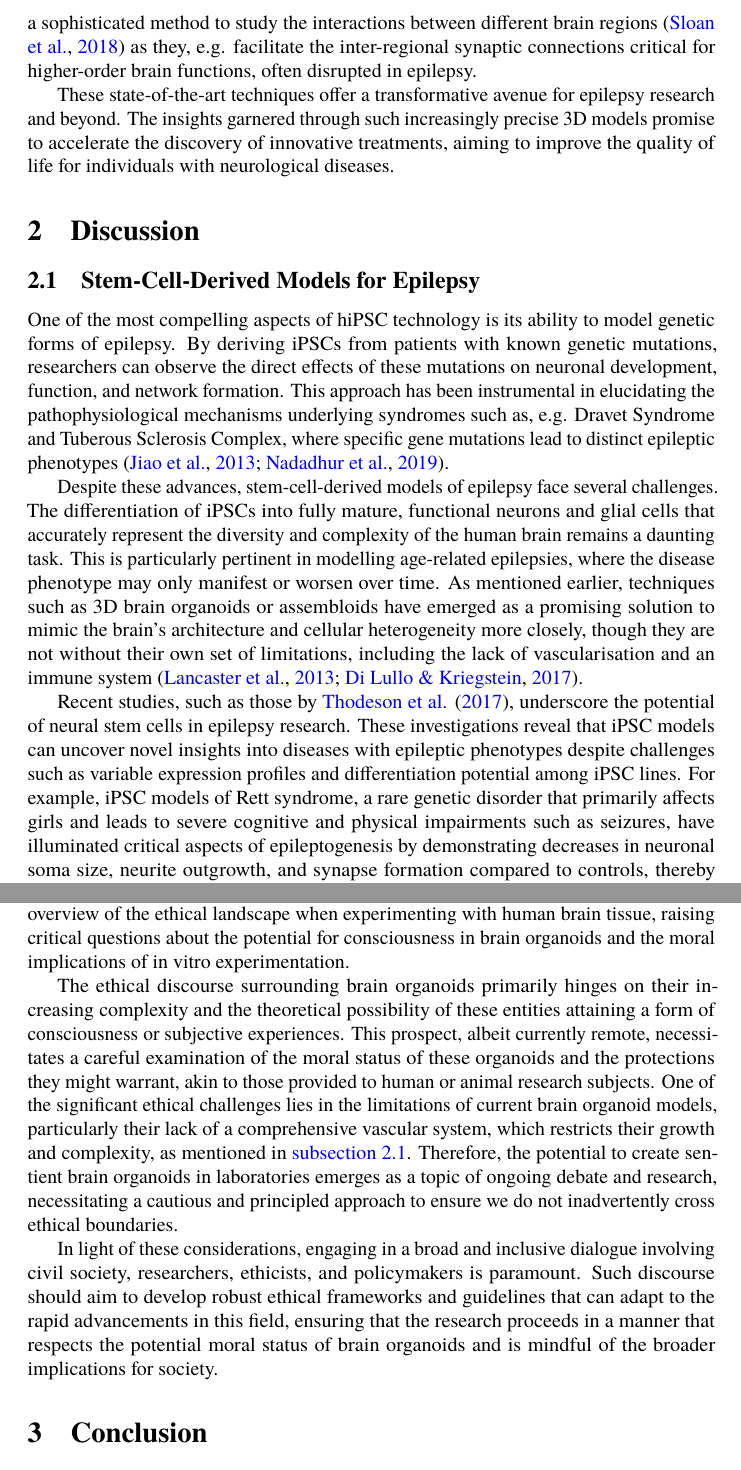
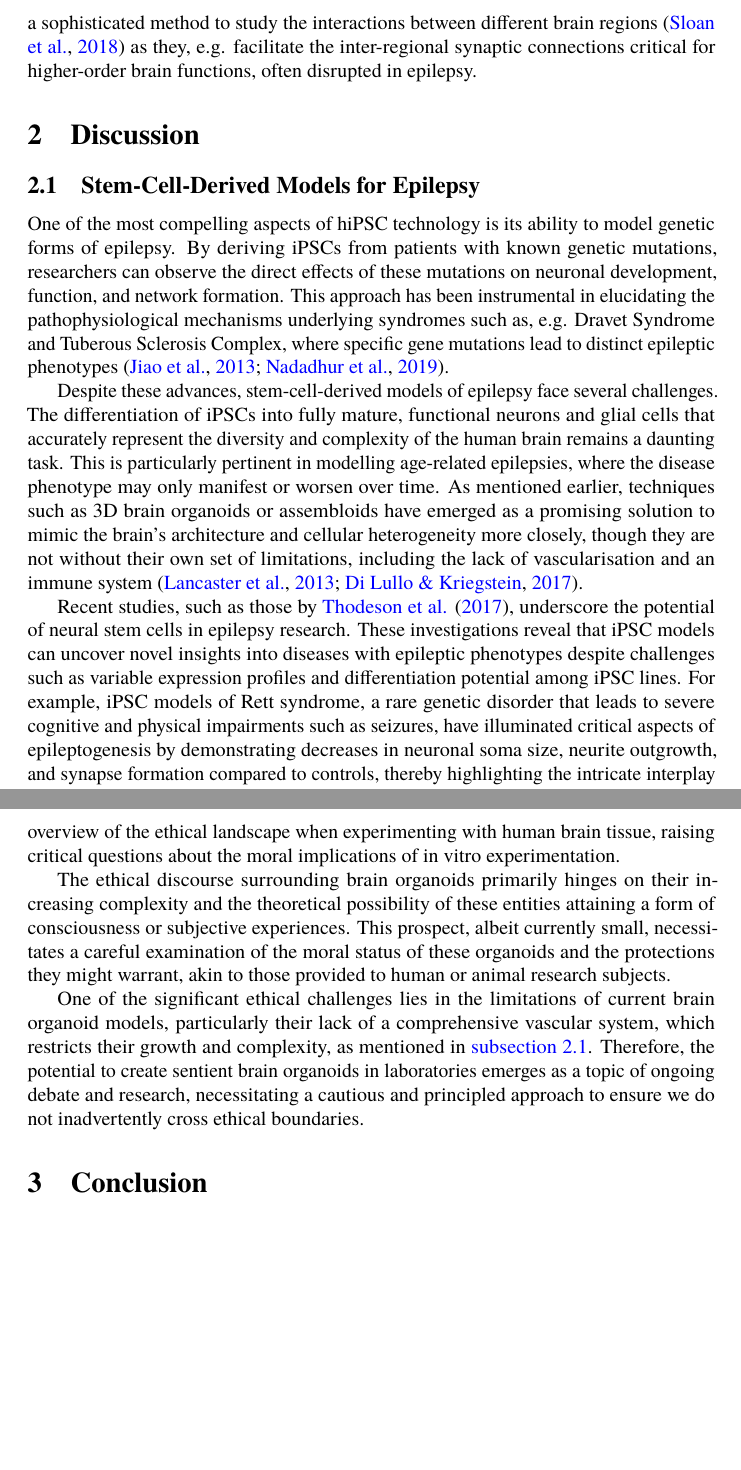
Before and after one commit to danburonline/public-writings, a LaTeX paper (03_essays/2024/10_essay/essay.tex): two parts of pages 4 and 6 of 9, joined at a grey line, cut so that both start at the same text, the shorter picture padded with empty space. Compiled offline with pdfLaTeX.

Commit message:
Make essay even shorter

```diff
--- a/03_essays/2024/10_essay/essay.tex
+++ b/03_essays/2024/10_essay/essay.tex
@@ -86,7 +86,5 @@
 
   Another benefit of cultivating brain organoids is that it allows researchers to grow or 3D-print neural tissue, e.g. around electrically conductive matrices or electrodes \citep{yao_3d_2023}, engaging with and measuring the organoids in ways reminiscent of living brains. Additionally, combining multiple brain organoids as an assembloid offers a sophisticated method to study the interactions between different brain regions \citep{sloan_generation_2018} as they, e.g. facilitate the inter-regional synaptic connections critical for higher-order brain functions, often disrupted in epilepsy.
-
-  These state-of-the-art techniques offer a transformative avenue for epilepsy research and beyond. The insights garnered through such increasingly precise 3D models promise to accelerate the discovery of innovative treatments, aiming to improve the quality of life for individuals with neurological diseases.
 
   \section{Discussion}
   \label{sec:discussion}
@@ -100,7 +98,7 @@
 
   Despite these advances, stem-cell-derived models of epilepsy face several challenges. The differentiation of iPSCs into fully mature, functional neurons and glial cells that accurately represent the diversity and complexity of the human brain remains a daunting task. This is particularly pertinent in modelling age-related epilepsies, where the disease phenotype may only manifest or worsen over time. As mentioned earlier, techniques such as 3D brain organoids or assembloids have emerged as a promising solution to mimic the brain’s architecture and cellular heterogeneity more closely, though they are not without their own set of limitations, including the lack of vascularisation and an immune system \citep{lancaster_cerebral_2013, di_lullo_use_2017}.
 
-  Recent studies, such as those by \citeauthor{thodeson_neural_2017} \citeyearpar{thodeson_neural_2017}, underscore the potential of neural stem cells in epilepsy research. These investigations reveal that iPSC models can uncover novel insights into diseases with epileptic phenotypes despite challenges such as variable expression profiles and differentiation potential among iPSC lines. For example, iPSC models of Rett syndrome, a rare genetic disorder that primarily affects girls and leads to severe cognitive and physical impairments such as seizures, have illuminated critical aspects of epileptogenesis by demonstrating decreases in neuronal soma size, neurite outgrowth, and synapse formation compared to controls, thereby highlighting the intricate interplay between neuronal and astrocytic contributions to the disease \citep{marchetto_model_2010}.
+  Recent studies, such as those by \citeauthor{thodeson_neural_2017} \citeyearpar{thodeson_neural_2017}, underscore the potential of neural stem cells in epilepsy research. These investigations reveal that iPSC models can uncover novel insights into diseases with epileptic phenotypes despite challenges such as variable expression profiles and differentiation potential among iPSC lines. For example, iPSC models of Rett syndrome, a rare genetic disorder that leads to severe cognitive and physical impairments such as seizures, have illuminated critical aspects of epileptogenesis by demonstrating decreases in neuronal soma size, neurite outgrowth, and synapse formation compared to controls, thereby highlighting the intricate interplay between neuronal and astrocytic contributions to the disease \citep{marchetto_model_2010}.
 
   The evaluation of stem-cell-derived models’ effectiveness and limitations, as discussed by \citeauthor{kandemir_investigation_2022} \citeyearpar{kandemir_investigation_2022}, points to the nuanced relationship between neurogenesis and epilepsy. However, the specificity of neurogenesis markers and the role of mature astrocytes in epilepsy remain areas of ongoing research, emphasising the need for continued innovation and refinement in stem-cell-derived epilepsy models \citep{jessberger_epilepsy_2015}.
 
@@ -120,5 +118,5 @@
   \subsection{Other Approaches and Advancements}
   \label{sec:other-approaches-and-advancements}
 
-  It should have become evident so far that stem cell technology shows promise in epilepsy research, especially what is to come to tackle this disease. Among the most promising developments is the transplantation of hiPSC-derived brain organoids into living beings, a technique that has shown significant potential in increasing inhibition in epileptic brain areas. \citeauthor{hunt_interneuron_2015} ’s \citeyearpar{hunt_interneuron_2015} pioneering work on interneuron transplantation laid the groundwork for this approach, demonstrating the feasibility and therapeutic potential of grafting new inhibitory neurons into the epileptic brain.
+  It should have become evident so far that stem cell technology shows promise in epilepsy research, especially what is to come to tackle this disease. Among the most promising developments is the transplantation of hiPSC-derived brain organoids into living beings, a technique that has shown significant potential in increasing inhibition in epileptic brain areas. \citeauthor{hunt_interneuron_2015}’s \citeyearpar{hunt_interneuron_2015} pioneering work on interneuron transplantation laid the groundwork for this approach, demonstrating the feasibility and therapeutic potential of grafting new inhibitory neurons into the epileptic brain.
 
@@ -127,12 +125,11 @@
   \subsection{Ethical Considerations}
   \label{sec:ethical-considerations}
 
-  While working with stem cells, we are nonetheless confronted with many ethical considerations that demand our attention. \citeauthor{farahany_ethics_2018} \citeyearpar{farahany_ethics_2018} provide a comprehensive overview of the ethical landscape when experimenting with human brain tissue, raising critical questions about the potential for consciousness in brain organoids and the moral implications of in vitro experimentation.
+  While working with stem cells, we are nonetheless confronted with many ethical considerations that demand our attention. \citeauthor{farahany_ethics_2018} \citeyearpar{farahany_ethics_2018} provide a comprehensive overview of the ethical landscape when experimenting with human brain tissue, raising critical questions about the moral implications of in vitro experimentation.
 
-  The ethical discourse surrounding brain organoids primarily hinges on their increasing complexity and the theoretical possibility of these entities attaining a form of consciousness or subjective experiences. This prospect, albeit currently remote, necessitates a careful examination of the moral status of these organoids and the protections they might warrant, akin to those provided to human or animal research subjects.
+  The ethical discourse surrounding brain organoids primarily hinges on their increasing complexity and the theoretical possibility of these entities attaining a form of consciousness or subjective experiences. This prospect, albeit currently small, necessitates a careful examination of the moral status of these organoids and the protections they might warrant, akin to those provided to human or animal research subjects.
+
   One of the significant ethical challenges lies in the limitations of current brain organoid models, particularly their lack of a comprehensive vascular system, which restricts their growth and complexity, as mentioned in \autoref{sec:stem-cell-derived-models-for-epilepsy}. Therefore, the potential to create sentient brain organoids in laboratories emerges as a topic of ongoing debate and research, necessitating a cautious and principled approach to ensure we do not inadvertently cross ethical boundaries.
-
-  In light of these considerations, engaging in a broad and inclusive dialogue involving civil society, researchers, ethicists, and policymakers is paramount. Such discourse should aim to develop robust ethical frameworks and guidelines that can adapt to the rapid advancements in this field, ensuring that the research proceeds in a manner that respects the potential moral status of brain organoids and is mindful of the broader implications for society.
 
   \section{Conclusion}
   \label{sec:conclusion}
```
Also changed, not shown: 03_essays/2024/10_essay/essay.pdf, 03_essays/2024/10_essay/essay.tex (4 more changed lines).
